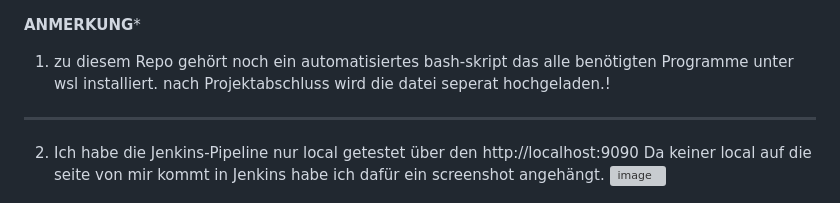
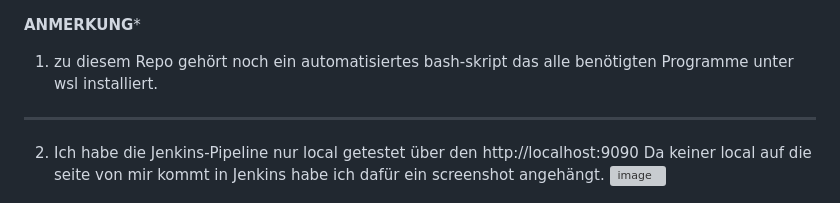
Before and after one commit to adziallas/Bash-Firma-kukuk, a Markdown page: docs/README.md, the part around the change. GitHub-like rendering; grey boxes are pictures that could not be loaded.

```diff
--- a/docs/README.md
+++ b/docs/README.md
@@ -1,7 +1,7 @@
 
 **ANMERKUNG***
 1. zu diesem Repo gehört noch ein automatisiertes bash-skript das alle benötigten Programme unter wsl installiert.
-nach Projektabschluss wird die datei seperat hochgeladen.!
+
 ___________________________________________________________________________________________________________
 
 2. Ich habe die Jenkins-Pipeline nur local getestet über den http://localhost:9090
```
